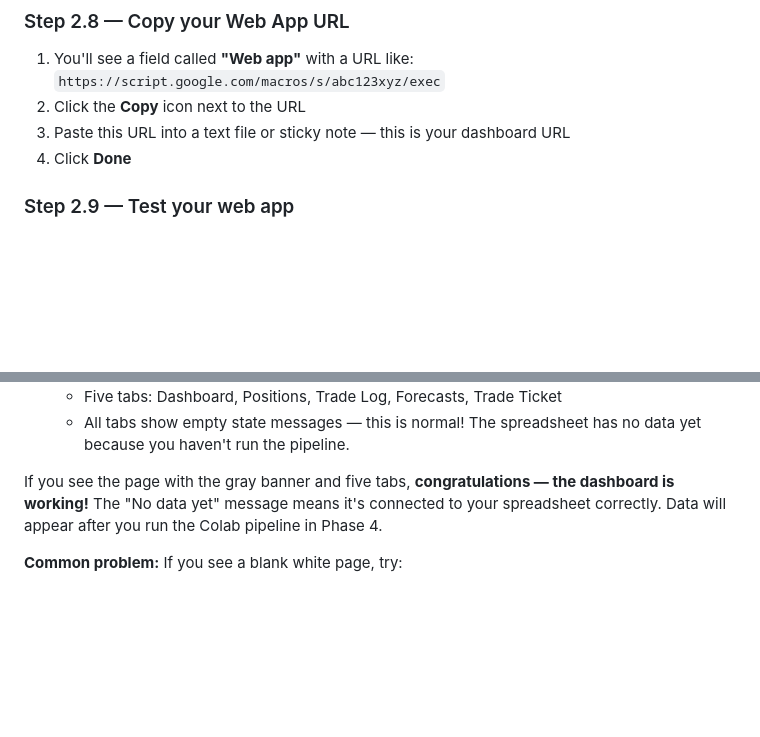
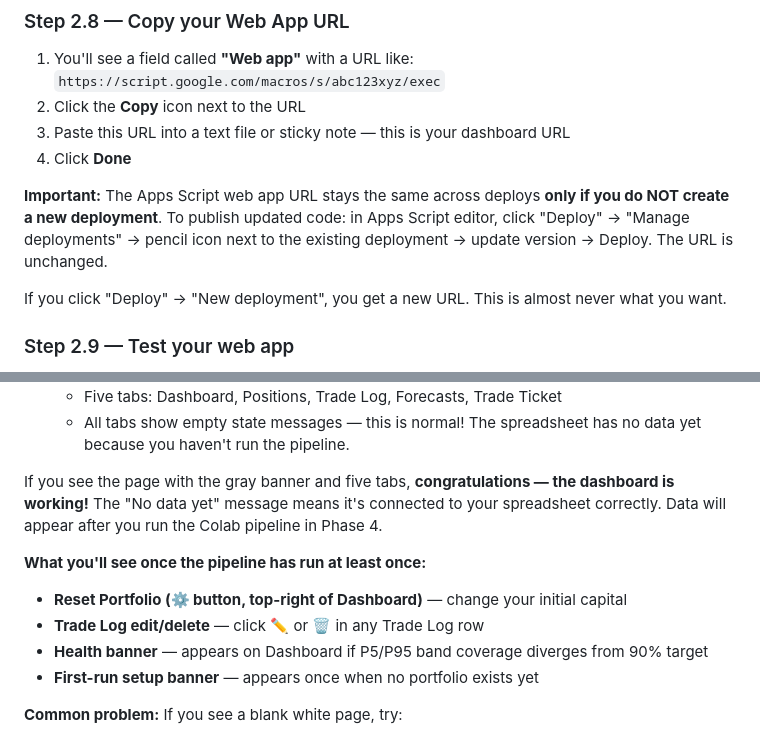
Before and after one commit to Yutwizard/Kronos_Thai_Retail, a Markdown page: google_suite/SETUP_GUIDE.md, 2 parts joined by grey strips. Rendered like a GitHub page; blank space fills up the shorter version.

Commit message:
docs(google-suite): SETUP_GUIDE deploy URL note + feature list

```diff
--- a/google_suite/SETUP_GUIDE.md
+++ b/google_suite/SETUP_GUIDE.md
@@ -261,6 +261,10 @@ Look at the left sidebar of Apps Script. You should see two files listed:
 3. Paste this URL into a text file or sticky note — this is your dashboard URL
 4. Click **Done**
 
+**Important:** The Apps Script web app URL stays the same across deploys **only if you do NOT create a new deployment**. To publish updated code: in Apps Script editor, click "Deploy" → "Manage deployments" → pencil icon next to the existing deployment → update version → Deploy. The URL is unchanged.
+
+If you click "Deploy" → "New deployment", you get a new URL. This is almost never what you want.
+
 ### Step 2.9 — Test your web app
 
 1. Open a new browser tab
@@ -272,6 +276,12 @@ Look at the left sidebar of Apps Script. You should see two files listed:
    - All tabs show empty state messages — this is normal! The spreadsheet has no data yet because you haven't run the pipeline.
 
 If you see the page with the gray banner and five tabs, **congratulations — the dashboard is working!** The "No data yet" message means it's connected to your spreadsheet correctly. Data will appear after you run the Colab pipeline in Phase 4.
+
+**What you'll see once the pipeline has run at least once:**
+- **Reset Portfolio (⚙ button, top-right of Dashboard)** — change your initial capital
+- **Trade Log edit/delete** — click ✏️ or 🗑️ in any Trade Log row
+- **Health banner** — appears on Dashboard if P5/P95 band coverage diverges from 90% target
+- **First-run setup banner** — appears once when no portfolio exists yet
 
 **Common problem:** If you see a blank white page, try:
 - Wait 30 seconds and refresh
```
